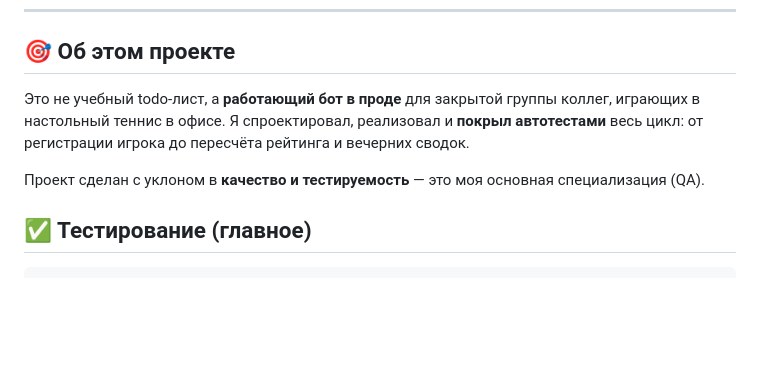
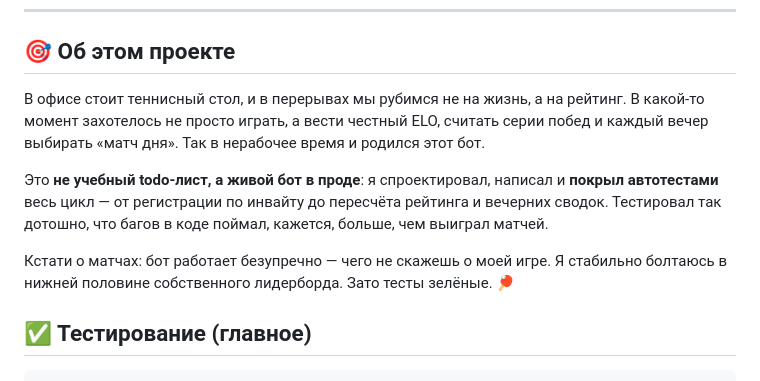
Before and after one commit to petershor99-qa/bottennis, a Markdown page: README.md, the part around the change. Rendered like a GitHub page; blank space fills up the shorter version.

Commit message:
docs: more personable project intro

```diff
--- a/README.md
+++ b/README.md
@@ -13,9 +13,11 @@
 
 ## 🎯 Об этом проекте
 
-Это не учебный todo-лист, а **работающий бот в проде** для закрытой группы коллег, играющих в настольный теннис в офисе. Я спроектировал, реализовал и **покрыл автотестами** весь цикл: от регистрации игрока до пересчёта рейтинга и вечерних сводок.
+В офисе стоит теннисный стол, и в перерывах мы рубимся не на жизнь, а на рейтинг. В какой-то момент захотелось не просто играть, а вести честный ELO, считать серии побед и каждый вечер выбирать «матч дня». Так в нерабочее время и родился этот бот.
 
-Проект сделан с уклоном в **качество и тестируемость** — это моя основная специализация (QA).
+Это **не учебный todo-лист, а живой бот в проде**: я спроектировал, написал и **покрыл автотестами** весь цикл — от регистрации по инвайту до пересчёта рейтинга и вечерних сводок. Тестировал так дотошно, что багов в коде поймал, кажется, больше, чем выиграл матчей.
+
+Кстати о матчах: бот работает безупречно — чего не скажешь о моей игре. Я стабильно болтаюсь в нижней половине собственного лидерборда. Зато тесты зелёные. 🏓
 
 ## ✅ Тестирование (главное)
 
```
